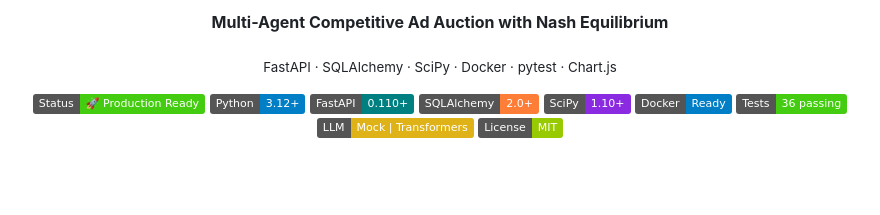
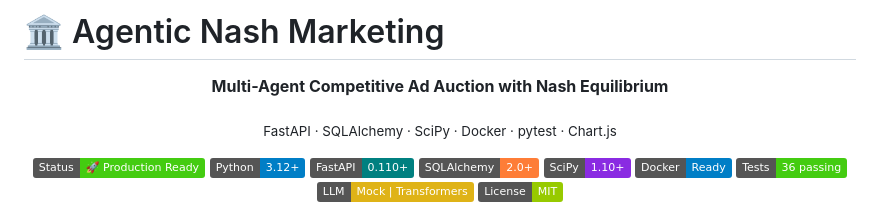
Before and after one commit to aragit/agentic-nash-marketing, a Markdown page: README.md, the part around the change. Rendered like a GitHub page; badges without logos; blank space fills up the shorter version.

```diff
--- a/README.md
+++ b/README.md
@@ -1,6 +1,6 @@
 
 
-
+# 🏛️ Agentic Nash Marketing
 <p align="center"><b>Multi-Agent Competitive Ad Auction with Nash Equilibrium</b></p>
 
 <p align="center"><sub>FastAPI · SQLAlchemy · SciPy · Docker · pytest · Chart.js</sub></p>
```
